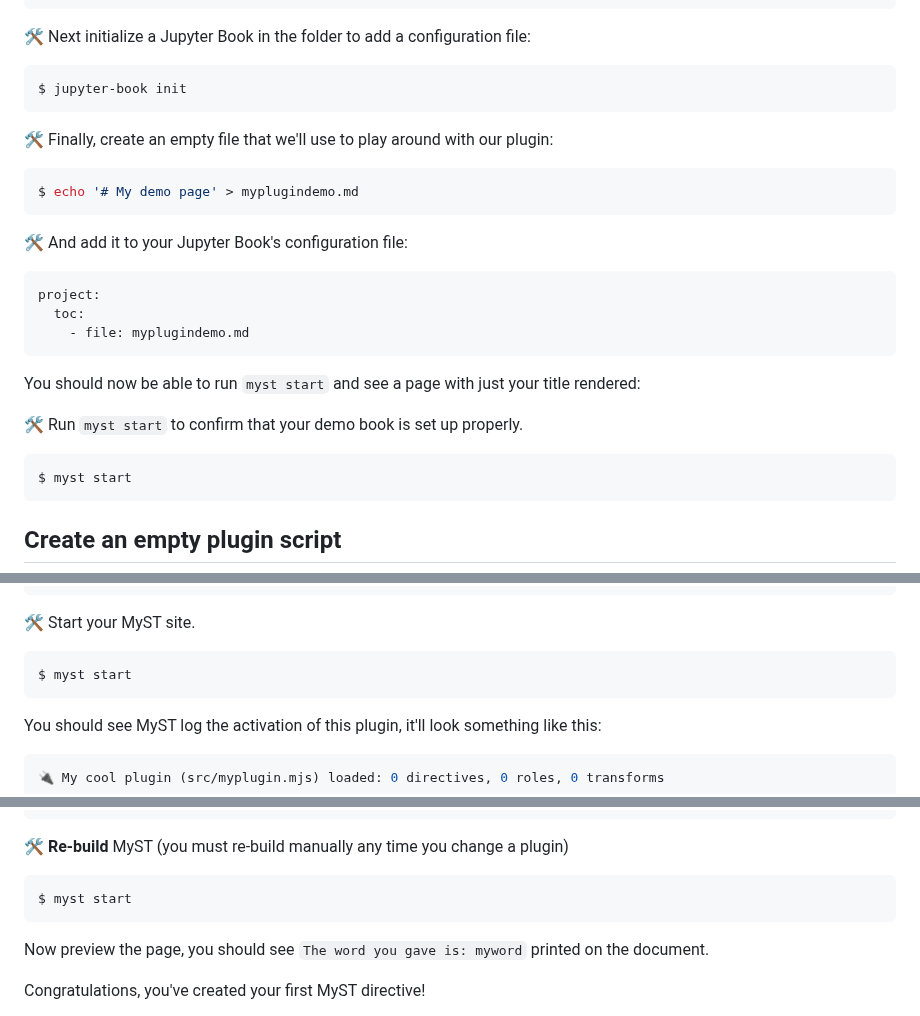
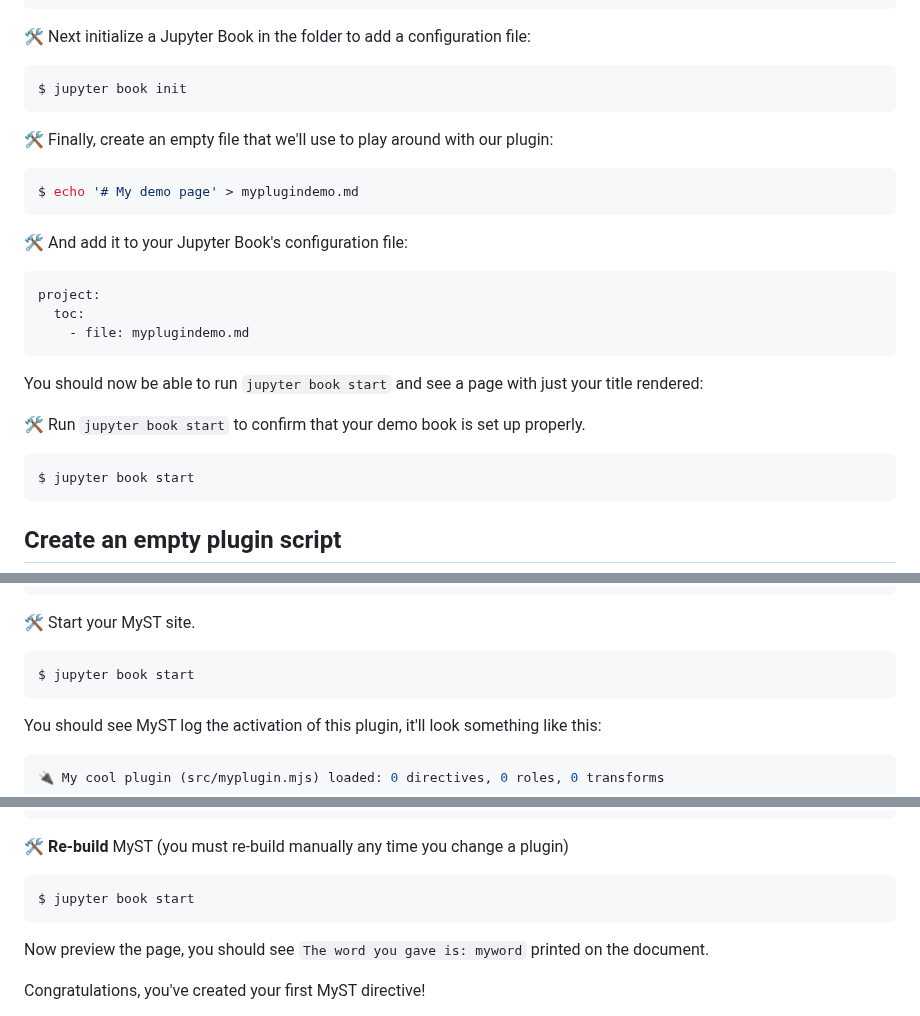
Before and after one commit to jupyter-book/jupyter-book, a Markdown page: docs/tutorial/plugins.md, 3 parts joined by grey strips. GitHub-like rendering.

Commit message:
Apply suggestions from code review
`myst` -> `jupyter book`

````diff
--- a/docs/tutorial/plugins.md
+++ b/docs/tutorial/plugins.md
@@ -26,7 +26,7 @@ $ cd plugin-demo
 🛠 Next initialize a Jupyter Book in the folder to add a configuration file:
 
 ```shell
-$ jupyter-book init
+$ jupyter book init
 ```
 
 🛠 Finally, create an empty file that we'll use to play around with our plugin:
@@ -43,12 +43,12 @@ project:
     - file: myplugindemo.md
 ```
 
-You should now be able to run `myst start` and see a page with just your title rendered:
+You should now be able to run `jupyter book start` and see a page with just your title rendered:
 
-🛠️ Run `myst start` to confirm that your demo book is set up properly.
+🛠️ Run `jupyter book start` to confirm that your demo book is set up properly.
 
 ```shell
-$ myst start
+$ jupyter book start
 ```
 
 ## Create an empty plugin script
@@ -99,7 +99,7 @@ project:
 🛠 Start your MyST site.
 
 ```shell
-$ myst start
+$ jupyter book start
 ```
 
 You should see MyST log the activation of this plugin, it'll look something like this:
@@ -199,7 +199,7 @@ We'll add it to our content to try it out.
 🛠️ **Re-build** MyST (you must re-build manually any time you change a plugin)
 
 ```shell
-$ myst start
+$ jupyter book start
 ```
 
 Now preview the page, you should see `The word you gave is: myword` printed on the document.
````
Also changed, not shown: other parts of docs/tutorial/plugins.md (+3 -3 lines).
